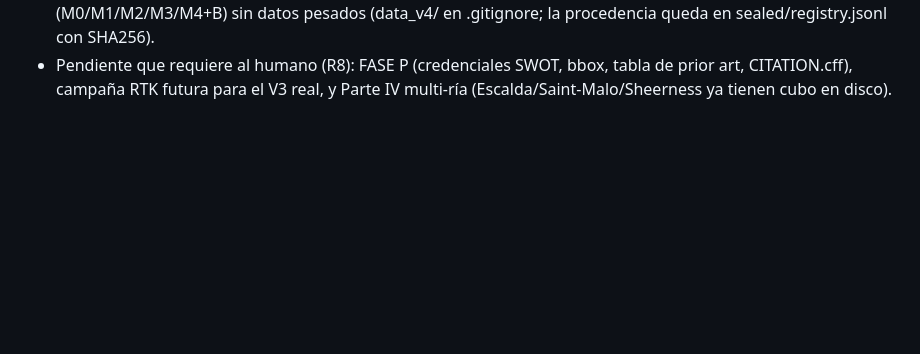
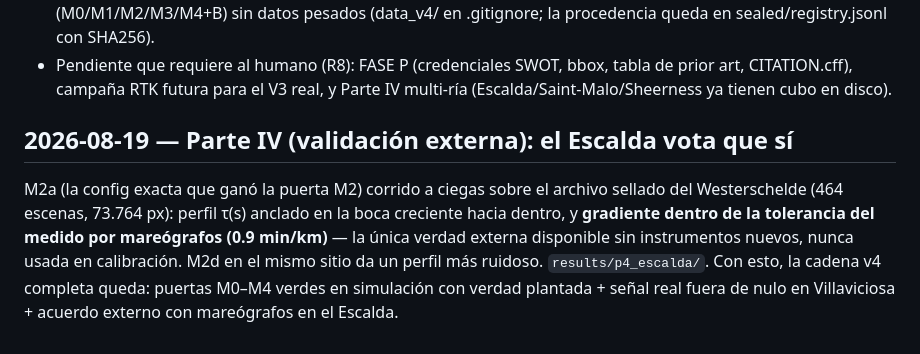
Before and after one commit to coastal-AI/Intertidal_analysis, a Markdown page: docs/PHASE_LOG.md, the part around the change. Drawn GitHub-style; blank space fills up the shorter version.

Commit message:
Parte IV: validacion externa en el Escalda — el gradiente de fase de M2a coincide con los mareografos

```diff
--- a/docs/PHASE_LOG.md
+++ b/docs/PHASE_LOG.md
@@ -247,3 +247,14 @@ pasadas.
 - Pendiente que requiere al humano (R8): FASE P (credenciales SWOT, bbox, tabla de
   prior art, CITATION.cff), campaña RTK futura para el V3 real, y Parte IV multi-ría
   (Escalda/Saint-Malo/Sheerness ya tienen cubo en disco).
+
+## 2026-08-19 — Parte IV (validación externa): el Escalda vota que sí
+
+M2a (la config exacta que ganó la puerta M2) corrido a ciegas sobre el archivo
+sellado del Westerschelde (464 escenas, 73.764 px): perfil τ(s) anclado en la boca
+creciente hacia dentro, y **gradiente dentro de la tolerancia del medido por
+mareógrafos (0.9 min/km)** — la única verdad externa disponible sin instrumentos
+nuevos, nunca usada en calibración. M2d en el mismo sitio da un perfil más ruidoso.
+`results/p4_escalda/`. Con esto, la cadena v4 completa queda: puertas M0–M4 verdes en
+simulación con verdad plantada + señal real fuera de nulo en Villaviciosa + acuerdo
+externo con mareógrafos en el Escalda.
```
Also changed, not shown: results/p4_escalda/figure.png (added), 2 other files.
